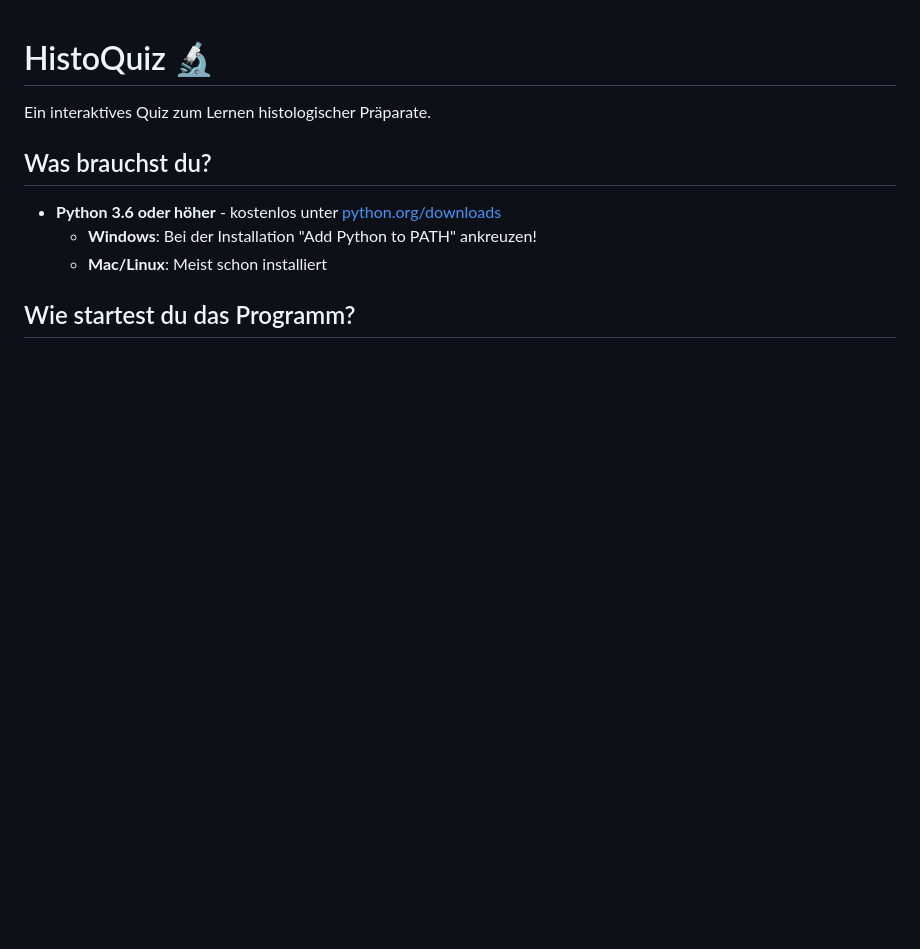
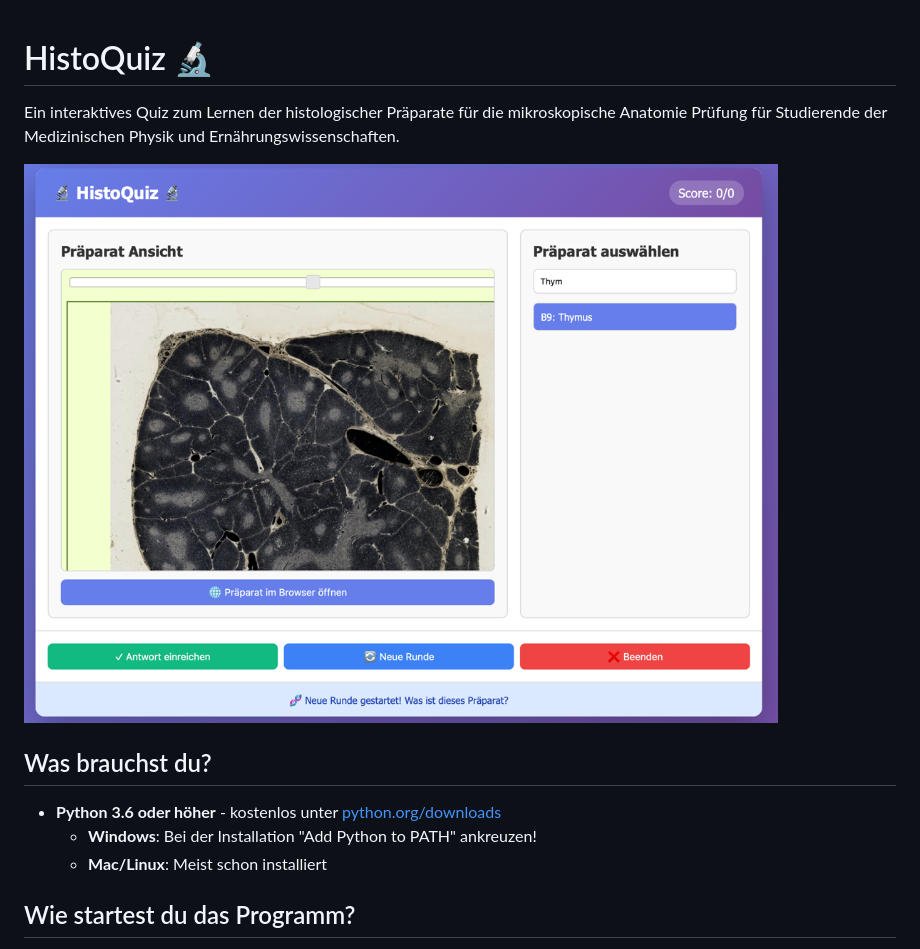
Before and after one commit to hannrei/HistoQuiz, a Markdown page: README.md, the part around the change. GitHub-like rendering; pictures changed too: data/images/screenshot.png (added); blank space fills up the shorter version.

Commit message:
docs: expand README description and add screenshot

```diff
--- a/README.md
+++ b/README.md
@@ -1,6 +1,8 @@
 # HistoQuiz 🔬
 
-Ein interaktives Quiz zum Lernen histologischer Präparate.
+Ein interaktives Quiz zum Lernen der histologischer Präparate für die mikroskopische Anatomie Prüfung für Studierende der Medizinischen Physik und Ernährungswissenschaften.
+
+![Screenshot](./data/images/screenshot.png)
 
 ## Was brauchst du?
 
```
Also changed, not shown: 3 other files.
